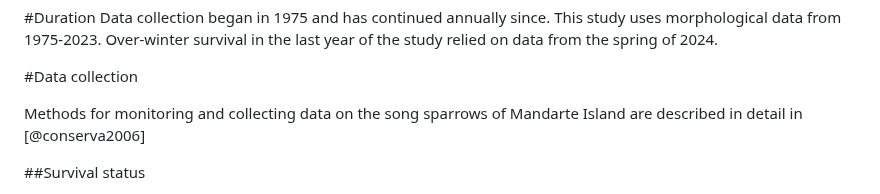
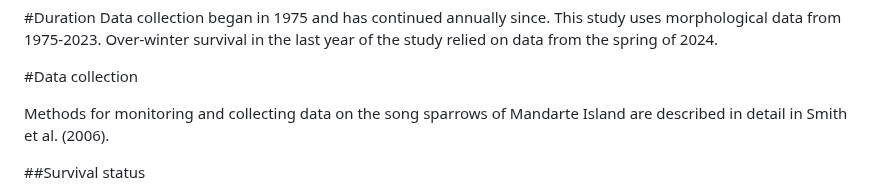
Before and after one commit to meganduchesne/LDP_thesis, a Markdown page: README.md, the part around one of its changes. Rendered like a GitHub page.

```diff
--- a/README.md
+++ b/README.md
@@ -39,7 +39,7 @@ survival in the last year of the study relied on data from the spring of
 #Data collection
 
 Methods for monitoring and collecting data on the song sparrows of
-Mandarte Island are described in detail in [@conserva2006]
+Mandarte Island are described in detail in Smith et al. (2006).
 
 ##Survival status
 
```
Also changed, not shown: other parts of README.md (+1 -1 lines).
